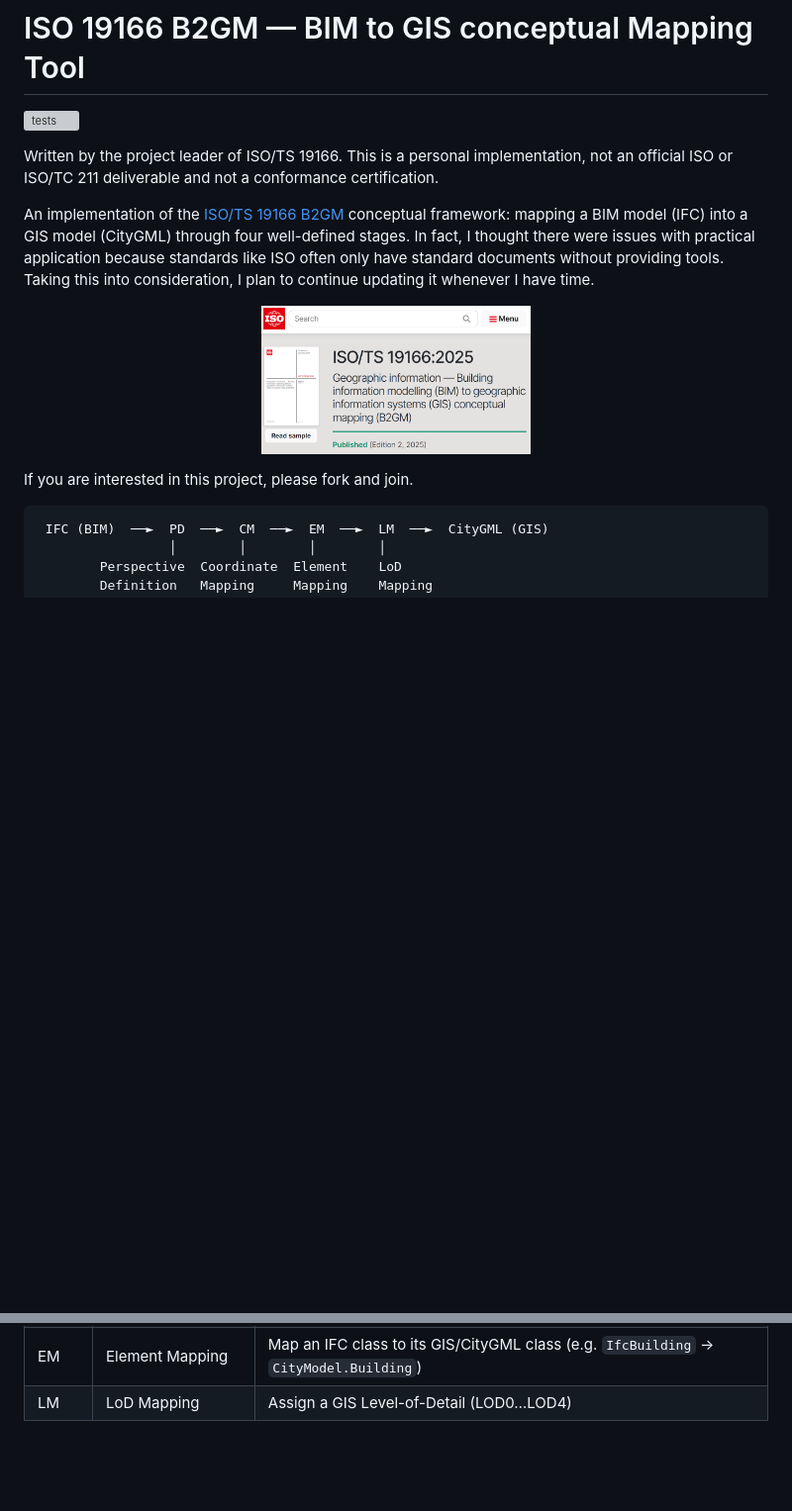
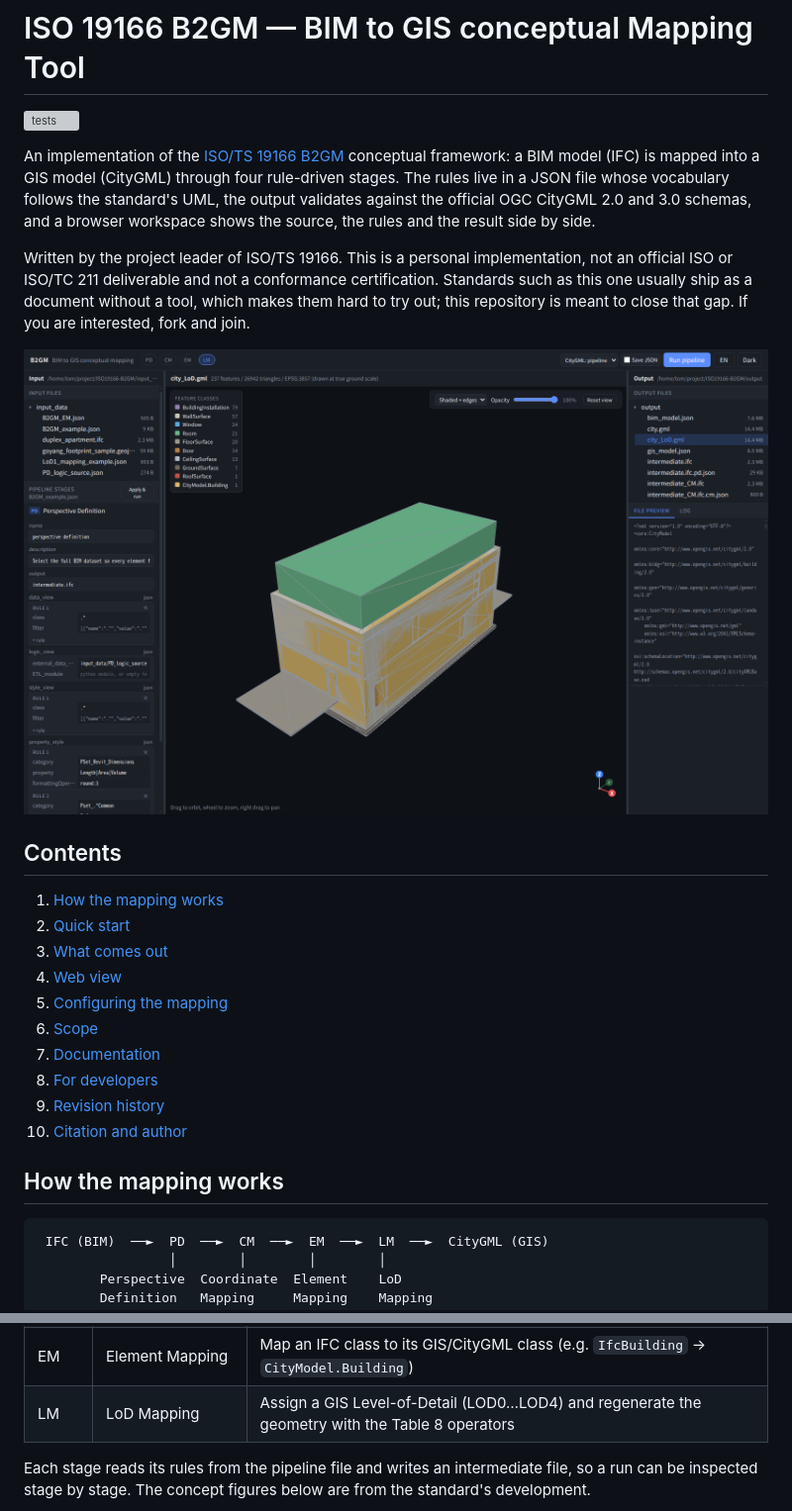
Before and after one commit to mac999/ISO19166-B2GM, a Markdown page: README.md, 2 parts joined by grey strips. Shown at 99% size. GitHub-like rendering; pictures changed too: doc/webview.png; blank space fills up the shorter version; grey boxes are pictures that could not be loaded.

````diff
--- a/README.md
+++ b/README.md
@@ -2,17 +2,37 @@
 
 [![tests](https://github.com/mac999/ISO19166-B2GM/actions/workflows/tests.yml/badge.svg)](https://github.com/mac999/ISO19166-B2GM/actions/workflows/tests.yml)
 
+An implementation of the [ISO/TS 19166 B2GM](https://www.iso.org/standard/90943.html)
+conceptual framework: a BIM model (IFC) is mapped into a GIS model (CityGML)
+through four rule-driven stages. The rules live in a JSON file whose vocabulary
+follows the standard's UML, the output validates against the official OGC
+CityGML 2.0 and 3.0 schemas, and a browser workspace shows the source, the
+rules and the result side by side.
+
 Written by the project leader of ISO/TS 19166. This is a personal
 implementation, not an official ISO or ISO/TC 211 deliverable and not a
-conformance certification.
-
-An implementation of the [ISO/TS 19166 B2GM](https://www.iso.org/standard/90943.html) conceptual framework: mapping a BIM model (IFC) into a GIS model (CityGML) through four well-defined stages. In fact, I thought there were issues with practical application because standards like ISO often only have standard documents without providing tools. Taking this into consideration, I plan to continue updating it whenever I have time.
+conformance certification. Standards such as this one usually ship as a document
+without a tool, which makes them hard to try out; this repository is meant to
+close that gap. If you are interested, fork and join.
 
 <p align="center">
- <img src="./doc/fig6.png" height="150"></img>
+  <img src="./doc/webview.png" width="900" alt="B2GM web view: input tree and pipeline stages on the left, the mapped CityGML model in the middle, output tree and file preview on the right"></img>
 </p>
 
-If you are interested in this project, please fork and join.
+## Contents
+
+1. [How the mapping works](#how-the-mapping-works)
+2. [Quick start](#quick-start)
+3. [What comes out](#what-comes-out)
+4. [Web view](#web-view)
+5. [Configuring the mapping](#configuring-the-mapping)
+6. [Scope](#scope)
+7. [Documentation](#documentation)
+8. [For developers](#for-developers)
+9. [Revision history](#revision-history)
+10. [Citation and author](#citation-and-author)
+
+## How the mapping works
 
 ```
  IFC (BIM)  ──►  PD  ──►  CM  ──►  EM  ──►  LM  ──►  CityGML (GIS)
@@ -26,8 +46,10 @@ If you are interested in this project, please fork and join.
 | PD    | Perspective Definition  | Select the required subset of the BIM dataset (data/logic/style views) |
 | CM    | Coordinate Mapping      | Transform source CRS → destination CRS (e.g. EPSG:4326 → EPSG:3857) |
 | EM    | Element Mapping         | Map an IFC class to its GIS/CityGML class (e.g. `IfcBuilding` → `CityModel.Building`) |
-| LM    | LoD Mapping             | Assign a GIS Level-of-Detail (LOD0…LOD4)                        |
+| LM    | LoD Mapping             | Assign a GIS Level-of-Detail (LOD0…LOD4) and regenerate the geometry with the Table 8 operators |
 
-
+Each stage reads its rules from the pipeline file and writes an intermediate
+file, so a run can be inspected stage by stage. The concept figures below are
+from the standard's development.
 
 <p align="center">
````
Also changed, not shown: other parts of README.md (+115 -22 lines), doc/architecture.md (+1 -1 lines), doc/web-view.md (+1 -1 lines), doc/webview_rooms.png, doc/webview_xray.png (added), 2 other files.
